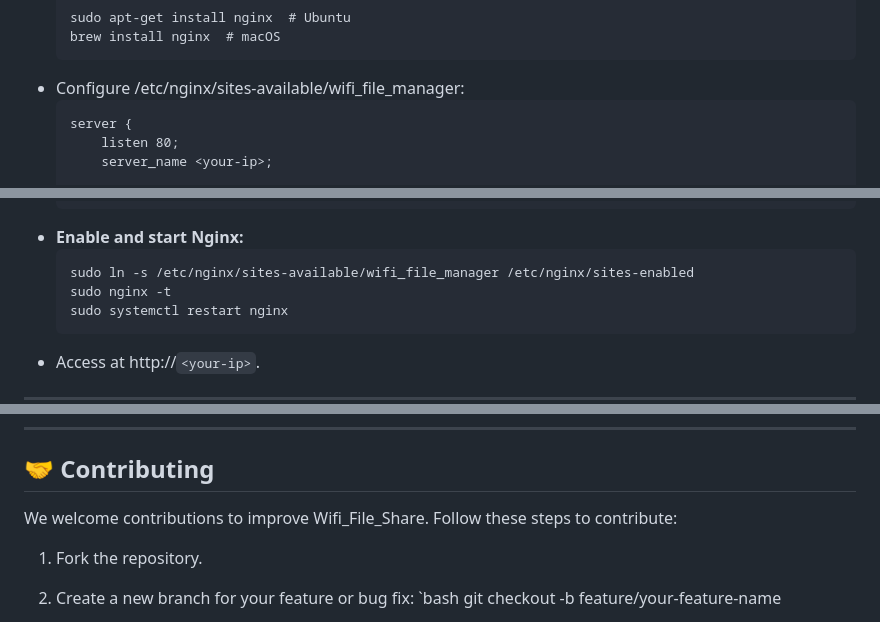
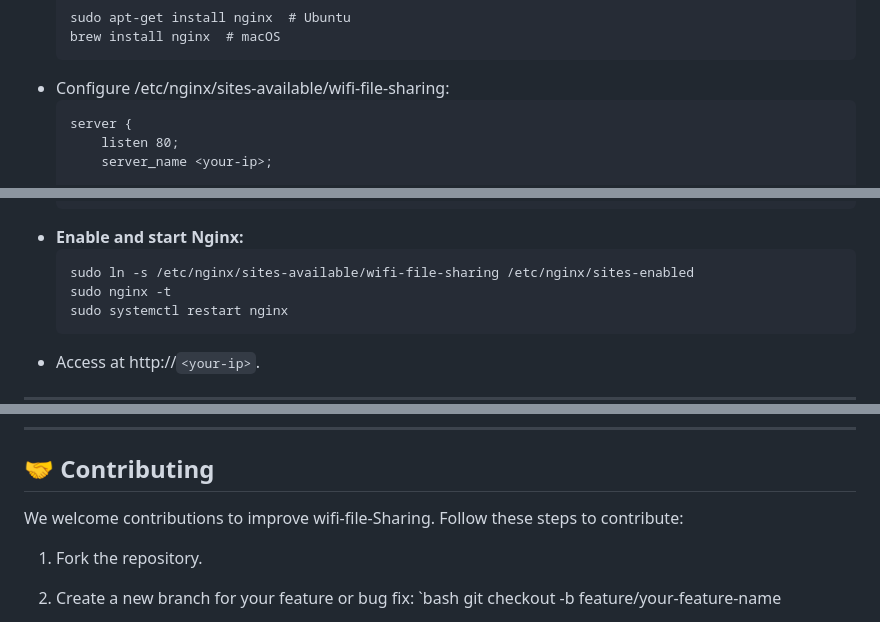
Before and after one commit to RahulKeshri1/Wifi-File-Manager, a Markdown page: README.md, 3 parts joined by grey strips. GitHub-like rendering.

````diff
--- a/README.md
+++ b/README.md
@@ -110,7 +110,7 @@ For production deployment:
      ```
      sudo apt-get install nginx  # Ubuntu
      brew install nginx  # macOS
-- Configure /etc/nginx/sites-available/wifi_file_manager:
+- Configure /etc/nginx/sites-available/wifi-file-sharing:
      ```
      server {
          listen 80;
@@ -128,7 +128,7 @@ For production deployment:
      }
 - **Enable and start Nginx:**
      ```
-     sudo ln -s /etc/nginx/sites-available/wifi_file_manager /etc/nginx/sites-enabled
+     sudo ln -s /etc/nginx/sites-available/wifi-file-sharing /etc/nginx/sites-enabled
      sudo nginx -t
      sudo systemctl restart nginx
 - Access at http://`<your-ip>`.
@@ -166,7 +166,7 @@ For production deployment:
 
 ## **🤝 Contributing**
 
-We welcome contributions to improve Wifi_File_Share. Follow these steps to contribute:
+We welcome contributions to improve wifi-file-Sharing. Follow these steps to contribute:
 
 1. Fork the repository.
 2. Create a new branch for your feature or bug fix:
````
